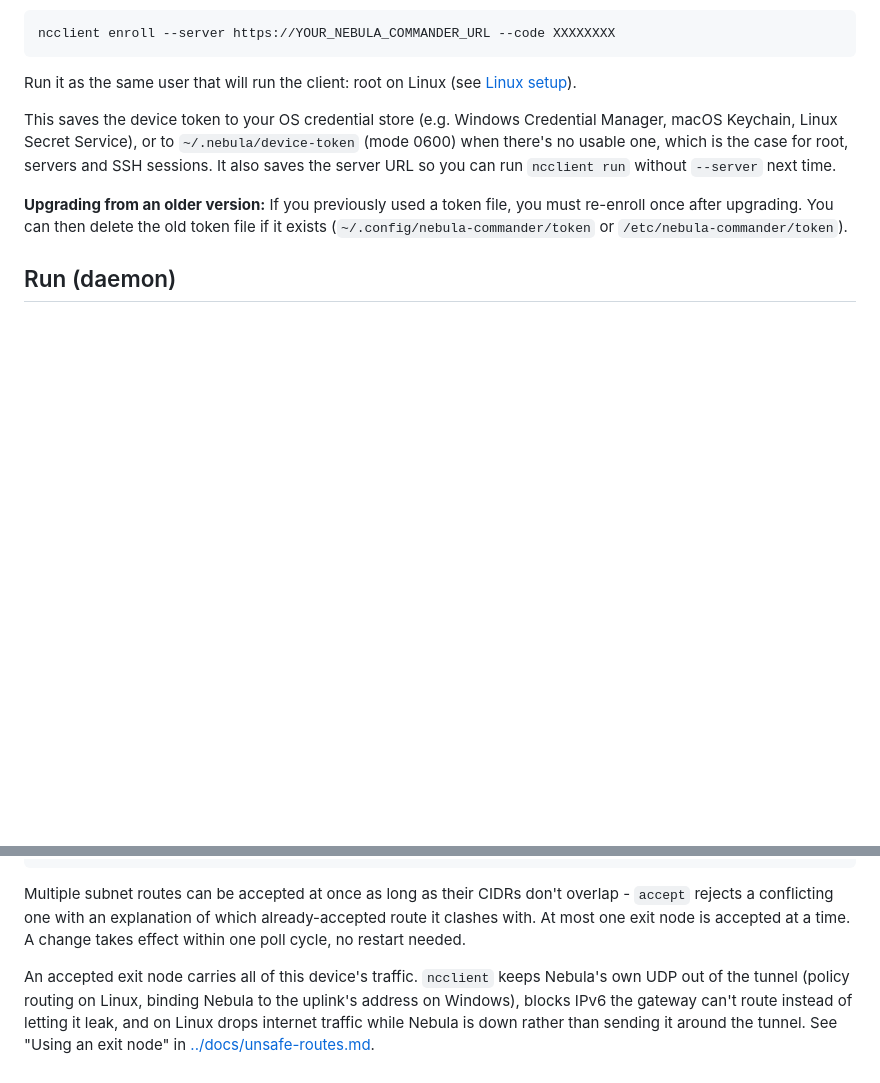
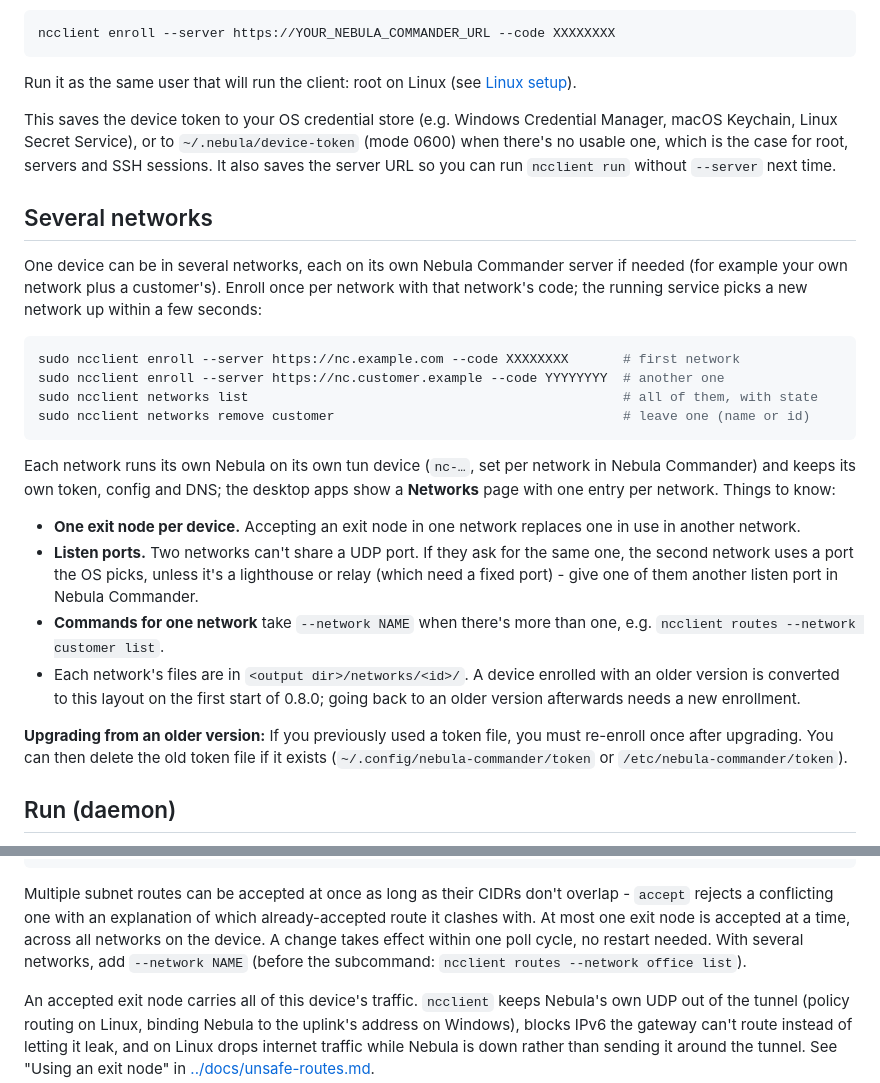
Before and after one commit to NixRTR/nebula-commander, a Markdown page: client/README.md, 2 parts joined by grey strips. Rendered like a GitHub page; blank space fills up the shorter version.

Commit message:
Docs: several networks per device
Co-Authored-By: Claude Opus 5.5 <noreply@anthropic.com>

````diff
--- a/client/README.md
+++ b/client/README.md
@@ -59,6 +59,34 @@ ncclient enroll --server https://YOUR_NEBULA_COMMANDER_URL --code XXXXXXXX
 Run it as the same user that will run the client: root on Linux (see [Linux setup](#linux-setup)).
 
 This saves the device token to your OS credential store (e.g. Windows Credential Manager, macOS Keychain, Linux Secret Service), or to `~/.nebula/device-token` (mode 0600) when there's no usable one, which is the case for root, servers and SSH sessions. It also saves the server URL so you can run `ncclient run` without `--server` next time.
+
+## Several networks
+
+One device can be in several networks, each on its own Nebula Commander server if
+needed (for example your own network plus a customer's). Enroll once per network with
+that network's code; the running service picks a new network up within a few seconds:
+
+```bash
+sudo ncclient enroll --server https://nc.example.com --code XXXXXXXX       # first network
+sudo ncclient enroll --server https://nc.customer.example --code YYYYYYYY  # another one
+sudo ncclient networks list                                                # all of them, with state
+sudo ncclient networks remove customer                                     # leave one (name or id)
+```
+
+Each network runs its own Nebula on its own tun device (`nc-…`, set per network in
+Nebula Commander) and keeps its own token, config and DNS; the desktop apps show a
+**Networks** page with one entry per network. Things to know:
+
+- **One exit node per device.** Accepting an exit node in one network replaces one
+  in use in another network.
+- **Listen ports.** Two networks can't share a UDP port. If they ask for the same one,
+  the second network uses a port the OS picks, unless it's a lighthouse or relay
+  (which need a fixed port) - give one of them another listen port in Nebula Commander.
+- **Commands for one network** take `--network NAME` when there's more than one, e.g.
+  `ncclient routes --network customer list`.
+- Each network's files are in `<output dir>/networks/<id>/`. A device enrolled with an
+  older version is converted to this layout on the first start of 0.8.0; going back to
+  an older version afterwards needs a new enrollment.
 
 **Upgrading from an older version:** If you previously used a token file, you must re-enroll once after upgrading. You can then delete the old token file if it exists (`~/.config/nebula-commander/token` or `/etc/nebula-commander/token`).
 
@@ -135,7 +163,9 @@ ncclient routes reject-exit-node
 Multiple subnet routes can be accepted at once as long as their CIDRs don't
 overlap - `accept` rejects a conflicting one with an explanation of which
 already-accepted route it clashes with. At most one exit node is accepted at a
-time. A change takes effect within one poll cycle, no restart needed.
+time, across all networks on the device. A change takes effect within one poll
+cycle, no restart needed. With several networks, add `--network NAME` (before the
+subcommand: `ncclient routes --network office list`).
 
 An accepted exit node carries all of this device's traffic. `ncclient` keeps
 Nebula's own UDP out of the tunnel (policy routing on Linux, binding Nebula to the
````
Also changed, not shown: docs/unsafe-routes.md (+2 -0 lines).
